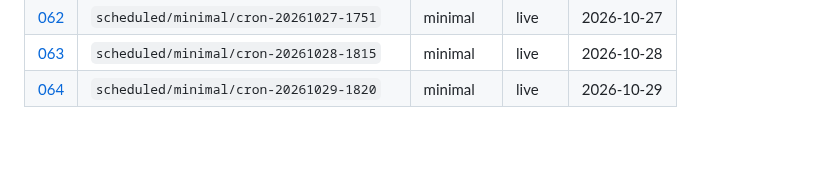
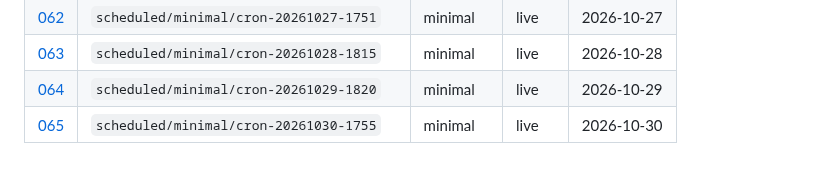
Before and after one commit to aadya-khanna/li-agentic-simulation, a Markdown page: research/runs/README.md, the part around the change. GitHub-like rendering.

Commit message:
research(runs): automated note from scheduled 7-day season
Generated by .github/workflows/scheduled-season.yml

```diff
--- a/research/runs/README.md
+++ b/research/runs/README.md
@@ -68,3 +68,4 @@ Full **7-day** seasons only. No smoke or truncated runs.
 | [062](062-scheduled-minimal-cron-20261027-1751.md) | `scheduled/minimal/cron-20261027-1751` | minimal | live | 2026-10-27 |
 | [063](063-scheduled-minimal-cron-20261028-1815.md) | `scheduled/minimal/cron-20261028-1815` | minimal | live | 2026-10-28 |
 | [064](064-scheduled-minimal-cron-20261029-1820.md) | `scheduled/minimal/cron-20261029-1820` | minimal | live | 2026-10-29 |
+| [065](065-scheduled-minimal-cron-20261030-1755.md) | `scheduled/minimal/cron-20261030-1755` | minimal | live | 2026-10-30 |
```
Also changed, not shown: research/runs/065-scheduled-minimal-cron-20261030-1755.md (added, +49 -0 lines).
